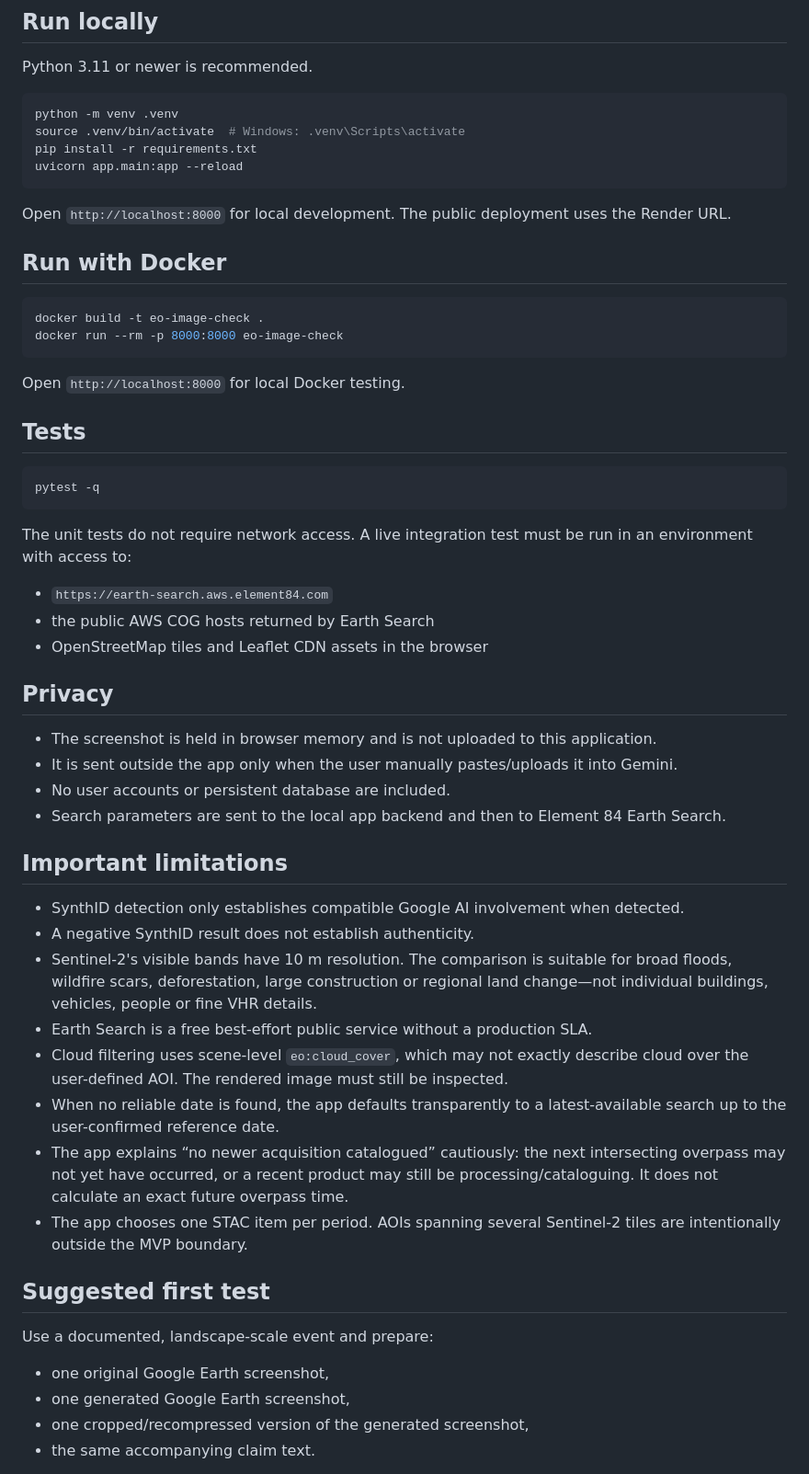
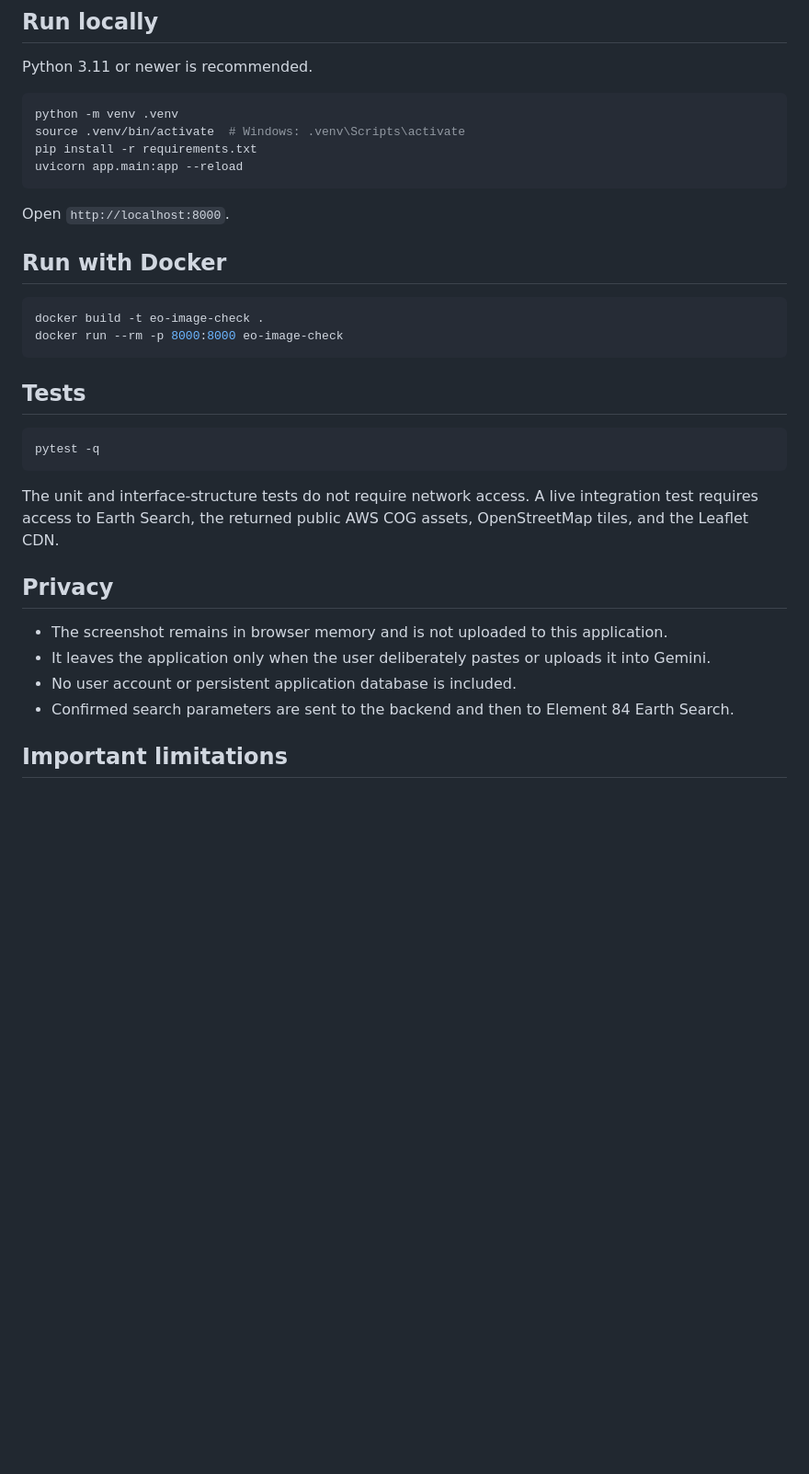
Before and after one commit to DonvanGrobler/AI4EO-detector, a Markdown page: README.md, the part around one of its changes. Shown at 92% size. Drawn GitHub-style; blank space fills up the shorter version.

````diff
--- a/README.md
+++ b/README.md
@@ -54,7 +66,7 @@ pip install -r requirements.txt
 uvicorn app.main:app --reload
 ```
 
-Open `http://localhost:8000` for local development. The public deployment uses the Render URL.
+Open `http://localhost:8000`.
 
 ## Run with Docker
 
@@ -63,44 +75,20 @@ docker build -t eo-image-check .
 docker run --rm -p 8000:8000 eo-image-check
 ```
 
-Open `http://localhost:8000` for local Docker testing.
-
 ## Tests
 
 ```bash
 pytest -q
 ```
 
-The unit tests do not require network access. A live integration test must be run in an environment with access to:
-
-- `https://earth-search.aws.element84.com`
-- the public AWS COG hosts returned by Earth Search
-- OpenStreetMap tiles and Leaflet CDN assets in the browser
+The unit and interface-structure tests do not require network access. A live integration test requires access to Earth Search, the returned public AWS COG assets, OpenStreetMap tiles, and the Leaflet CDN.
 
 ## Privacy
 
-- The screenshot is held in browser memory and is not uploaded to this application.
-- It is sent outside the app only when the user manually pastes/uploads it into Gemini.
-- No user accounts or persistent database are included.
-- Search parameters are sent to the local app backend and then to Element 84 Earth Search.
+- The screenshot remains in browser memory and is not uploaded to this application.
+- It leaves the application only when the user deliberately pastes or uploads it into Gemini.
+- No user account or persistent application database is included.
+- Confirmed search parameters are sent to the backend and then to Element 84 Earth Search.
 
 ## Important limitations
 
-- SynthID detection only establishes compatible Google AI involvement when detected.
-- A negative SynthID result does not establish authenticity.
-- Sentinel-2's visible bands have 10 m resolution. The comparison is suitable for broad floods, wildfire scars, deforestation, large construction or regional land change—not individual buildings, vehicles, people or fine VHR details.
-- Earth Search is a free best-effort public service without a production SLA.
-- Cloud filtering uses scene-level `eo:cloud_cover`, which may not exactly describe cloud over the user-defined AOI. The rendered image must still be inspected.
-- When no reliable date is found, the app defaults transparently to a latest-available search up to the user-confirmed reference date.
-- The app explains “no newer acquisition catalogued” cautiously: the next intersecting overpass may not yet have occurred, or a recent product may still be processing/cataloguing. It does not calculate an exact future overpass time.
-- The app chooses one STAC item per period. AOIs spanning several Sentinel-2 tiles are intentionally outside the MVP boundary.
-
-## Suggested first test
-
-Use a documented, landscape-scale event and prepare:
-
-- one original Google Earth screenshot,
-- one generated Google Earth screenshot,
-- one cropped/recompressed version of the generated screenshot,
-- the same accompanying claim text.
-
````
Also changed, not shown: other parts of README.md (+38 -38 lines).
